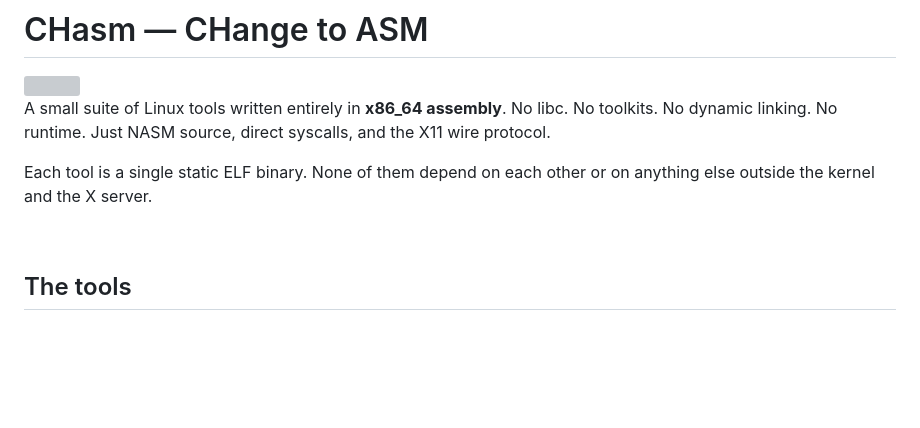
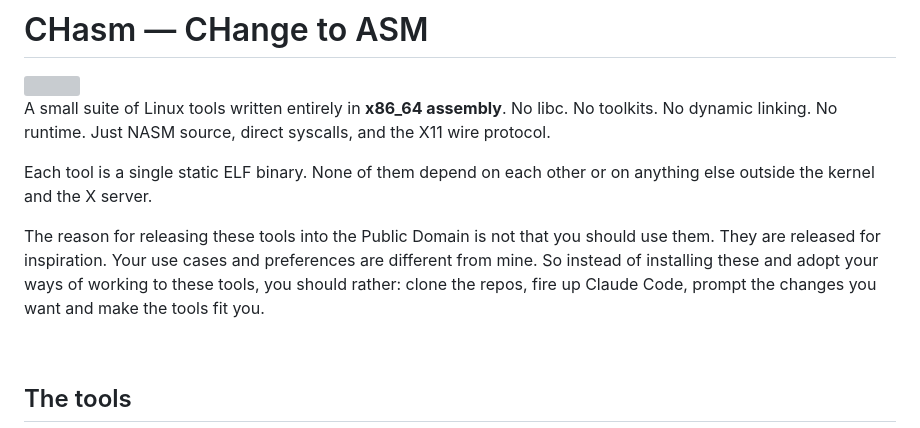
Before and after one commit to isene/chasm, a Markdown page: README.md, the part around the change. GitHub-like rendering; blank space fills up the shorter version; grey boxes are pictures that could not be loaded.

Commit message:
Usage message in README.md

```diff
--- a/README.md
+++ b/README.md
@@ -8,6 +8,8 @@ direct syscalls, and the X11 wire protocol.
 
 Each tool is a single static ELF binary. None of them depend on each
 other or on anything else outside the kernel and the X server.
+
+The reason for releasing these tools into the Public Domain is not that you should use them. They are released for inspiration. Your use cases and preferences are different from mine. So instead of installing these and adopt your ways of working to these tools, you should rather: clone the repos, fire up Claude Code, prompt the changes you want and make the tools fit you.
 
 <br clear="left"/>
 
```
